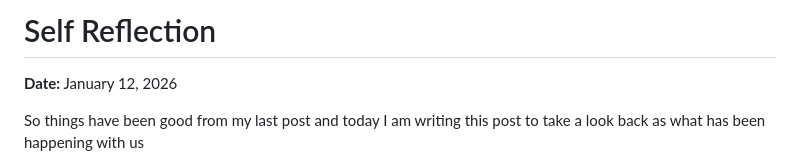
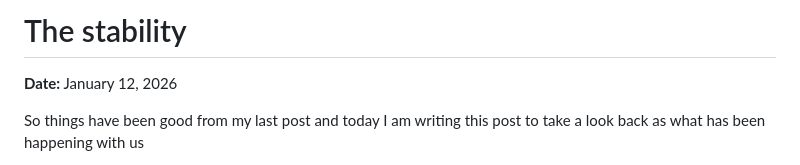
Before and after one commit to spectator-of-life/my-life, a Markdown page: posts/17.md, the part around one of its changes. GitHub-like rendering.

Commit message:
little corrections in 17th post

```diff
--- a/posts/17.md
+++ b/posts/17.md
@@ -1,4 +1,4 @@
-# Self Reflection
+# The stability
 
 **Date:** January 12, 2026
 
```
Also changed, not shown: other parts of posts/17.md (+1 -1 lines).
